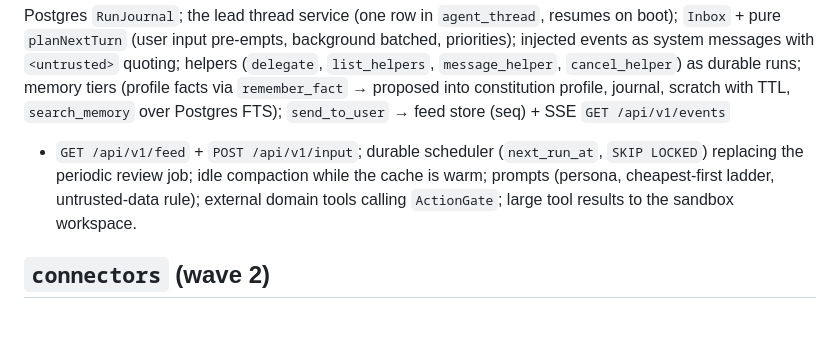
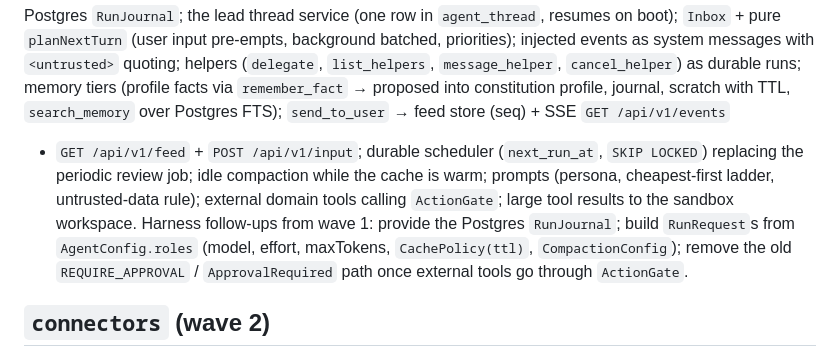
Before and after one commit to robog-two/clarity, a Markdown page: docs/workstreams/later-waves.md, the part around the change. Drawn GitHub-style; blank space fills up the shorter version.

Commit message:
Note harness follow-ups for the lead workstream
Co-Authored-By: Claude Opus 5.5 <noreply@anthropic.com>
Claude-Session: https://claude.ai/code/session_01NgQqhHAwVmkcUr48UL6FVB

```diff
--- a/docs/workstreams/later-waves.md
+++ b/docs/workstreams/later-waves.md
@@ -13,6 +13,9 @@ via `remember_fact` → proposed into constitution profile, journal, scratch wit
 replacing the periodic review job; idle compaction while the cache is warm; prompts
 (persona, cheapest-first ladder, untrusted-data rule); external domain tools calling `ActionGate`;
 large tool results to the sandbox workspace.
+Harness follow-ups from wave 1: provide the Postgres `RunJournal`; build `RunRequest`s from
+`AgentConfig.roles` (model, effort, maxTokens, `CachePolicy(ttl)`, `CompactionConfig`); remove the
+old `REQUIRE_APPROVAL` / `ApprovalRequired` path once external tools go through `ActionGate`.
 
 ## `connectors` (wave 2)
 Noun `document` (payload, normalize, dedup keys, tables, reader, domain tools);
```
